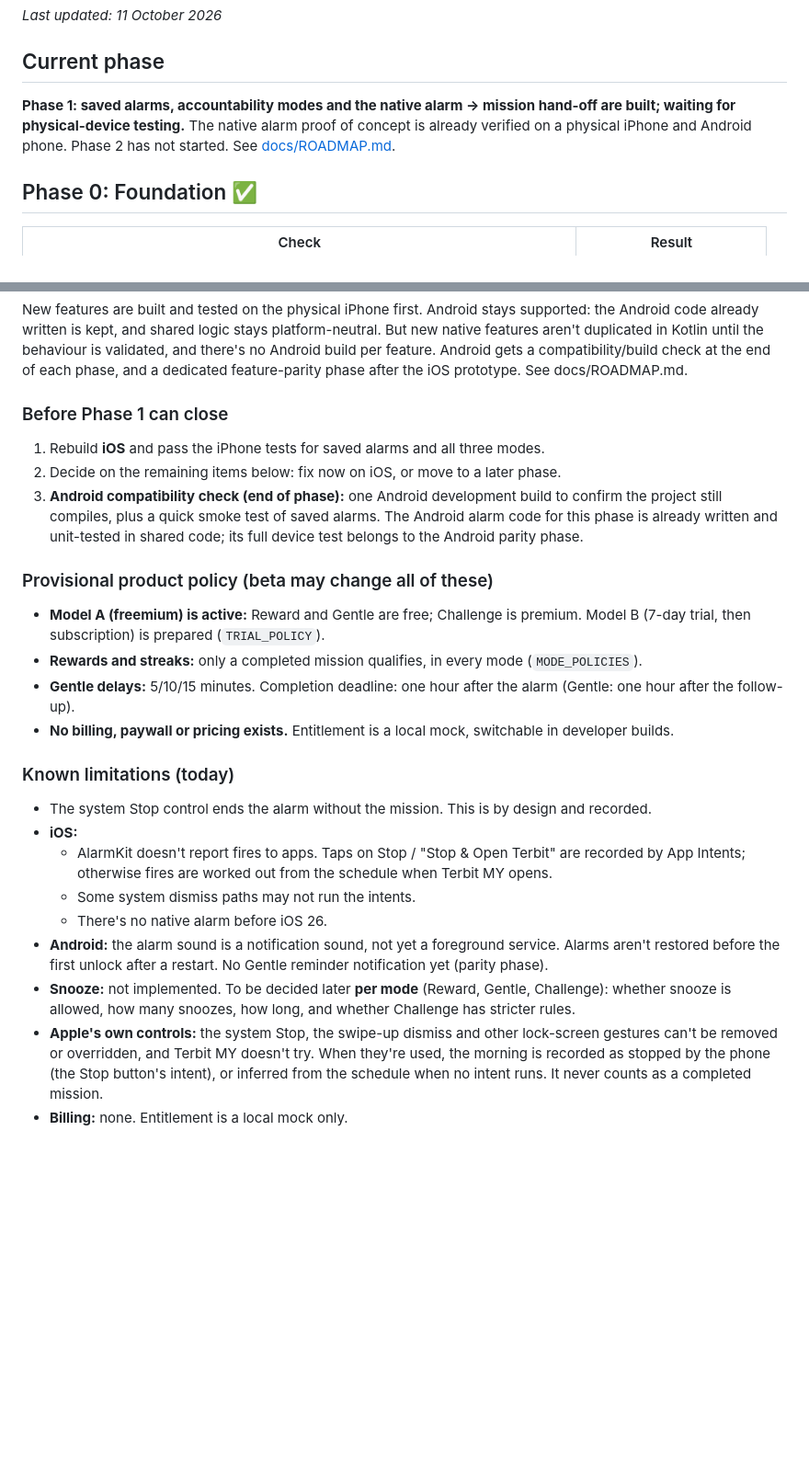
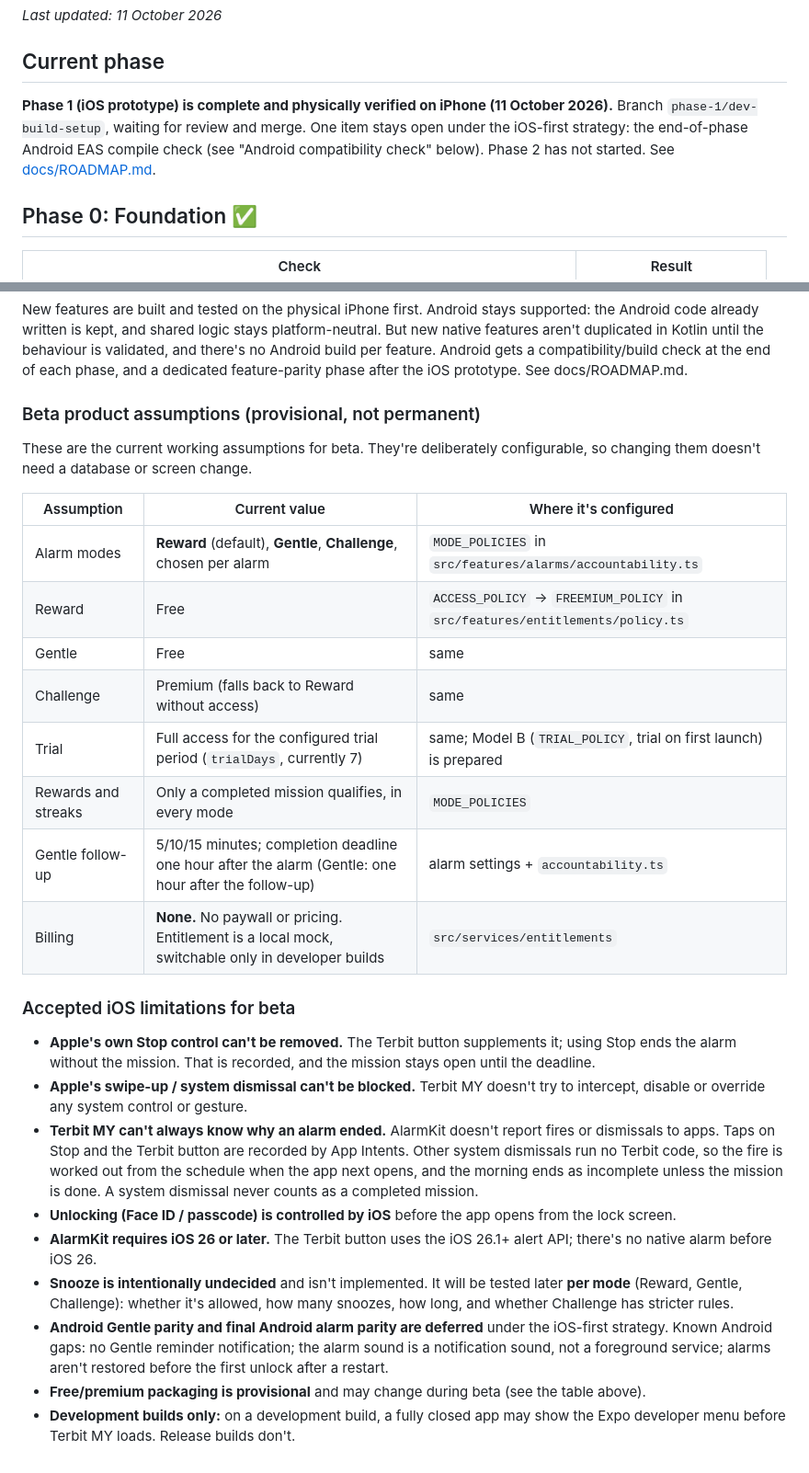
Before and after one commit to arifrhmn3/terbitMY, a Markdown page: PROJECT_STATUS.md, 2 parts joined by grey strips. Shown at 92% size. Rendered like a GitHub page; blank space fills up the shorter version.

```diff
--- a/PROJECT_STATUS.md
+++ b/PROJECT_STATUS.md
@@ -4,7 +4,7 @@ _Last updated: 11 October 2026_
 
 ## Current phase
 
-**Phase 1: saved alarms, accountability modes and the native alarm → mission hand-off are built; waiting for physical-device testing.** The native alarm proof of concept is already verified on a physical iPhone and Android phone. Phase 2 has not started. See [docs/ROADMAP.md](docs/ROADMAP.md).
+**Phase 1 (iOS prototype) is complete and physically verified on iPhone (11 October 2026).** Branch `phase-1/dev-build-setup`, waiting for review and merge. One item stays open under the iOS-first strategy: the end-of-phase Android EAS compile check (see "Android compatibility check" below). Phase 2 has not started. See [docs/ROADMAP.md](docs/ROADMAP.md).
 
 ## Phase 0: Foundation ✅
 
@@ -69,24 +75,27 @@ Rules live in `MODE_POLICIES` (`src/features/alarms/accountability.ts`), so beta
 ### Development strategy: iOS-first prototype
 New features are built and tested on the physical iPhone first. Android stays supported: the Android code already written is kept, and shared logic stays platform-neutral. But new native features aren't duplicated in Kotlin until the behaviour is validated, and there's no Android build per feature. Android gets a compatibility/build check at the end of each phase, and a dedicated feature-parity phase after the iOS prototype. See docs/ROADMAP.md.
 
-### Before Phase 1 can close
-1. Rebuild **iOS** and pass the iPhone tests for saved alarms and all three modes.
-2. Decide on the remaining items below: fix now on iOS, or move to a later phase.
-3. **Android compatibility check (end of phase):** one Android development build to confirm the project still compiles, plus a quick smoke test of saved alarms. The Android alarm code for this phase is already written and unit-tested in shared code; its full device test belongs to the Android parity phase.
+### Beta product assumptions (provisional, not permanent)
+These are the current working assumptions for beta. They're deliberately configurable, so changing them doesn't need a database or screen change.
 
-### Provisional product policy (beta may change all of these)
-- **Model A (freemium) is active:** Reward and Gentle are free; Challenge is premium. Model B (7-day trial, then subscription) is prepared (`TRIAL_POLICY`).
-- **Rewards and streaks:** only a completed mission qualifies, in every mode (`MODE_POLICIES`).
-- **Gentle delays:** 5/10/15 minutes. Completion deadline: one hour after the alarm (Gentle: one hour after the follow-up).
-- **No billing, paywall or pricing exists.** Entitlement is a local mock, switchable in developer builds.
+| Assumption | Current value | Where it's configured |
+|---|---|---|
+| Alarm modes | **Reward** (default), **Gentle**, **Challenge**, chosen per alarm | `MODE_POLICIES` in `src/features/alarms/accountability.ts` |
+| Reward | Free | `ACCESS_POLICY` → `FREEMIUM_POLICY` in `src/features/entitlements/policy.ts` |
+| Gentle | Free | same |
+| Challenge | Premium (falls back to Reward without access) | same |
+| Trial | Full access for the configured trial period (`trialDays`, currently 7) | same; Model B (`TRIAL_POLICY`, trial on first launch) is prepared |
+| Rewards and streaks | Only a completed mission qualifies, in every mode | `MODE_POLICIES` |
+| Gentle follow-up | 5/10/15 minutes; completion deadline one hour after the alarm (Gentle: one hour after the follow-up) | alarm settings + `accountability.ts` |
+| Billing | **None.** No paywall or pricing. Entitlement is a local mock, switchable only in developer builds | `src/services/entitlements` |
 
-### Known limitations (today)
-- The system Stop control ends the alarm without the mission. This is by design and recorded.
-- **iOS:**
-  - AlarmKit doesn't report fires to apps. Taps on Stop / "Stop & Open Terbit" are recorded by App Intents; otherwise fires are worked out from the schedule when Terbit MY opens.
-  - Some system dismiss paths may not run the intents.
-  - There's no native alarm before iOS 26.
-- **Android:** the alarm sound is a notification sound, not yet a foreground service. Alarms aren't restored before the first unlock after a restart. No Gentle reminder notification yet (parity phase).
-- **Snooze:** not implemented. To be decided later **per mode** (Reward, Gentle, Challenge): whether snooze is allowed, how many snoozes, how long, and whether Challenge has stricter rules.
-- **Apple's own controls:** the system Stop, the swipe-up dismiss and other lock-screen gestures can't be removed or overridden, and Terbit MY doesn't try. When they're used, the morning is recorded as stopped by the phone (the Stop button's intent), or inferred from the schedule when no intent runs. It never counts as a completed mission.
-- **Billing:** none. Entitlement is a local mock only.
+### Accepted iOS limitations for beta
+- **Apple's own Stop control can't be removed.** The Terbit button supplements it; using Stop ends the alarm without the mission. That is recorded, and the mission stays open until the deadline.
+- **Apple's swipe-up / system dismissal can't be blocked.** Terbit MY doesn't try to intercept, disable or override any system control or gesture.
+- **Terbit MY can't always know why an alarm ended.** AlarmKit doesn't report fires or dismissals to apps. Taps on Stop and the Terbit button are recorded by App Intents. Other system dismissals run no Terbit code, so the fire is worked out from the schedule when the app next opens, and the morning ends as incomplete unless the mission is done. A system dismissal never counts as a completed mission.
+- **Unlocking (Face ID / passcode) is controlled by iOS** before the app opens from the lock screen.
+- **AlarmKit requires iOS 26 or later.** The Terbit button uses the iOS 26.1+ alert API; there's no native alarm before iOS 26.
+- **Snooze is intentionally undecided** and isn't implemented. It will be tested later **per mode** (Reward, Gentle, Challenge): whether it's allowed, how many snoozes, how long, and whether Challenge has stricter rules.
+- **Android Gentle parity and final Android alarm parity are deferred** under the iOS-first strategy. Known Android gaps: no Gentle reminder notification; the alarm sound is a notification sound, not a foreground service; alarms aren't restored before the first unlock after a restart.
+- **Free/premium packaging is provisional** and may change during beta (see the table above).
+- **Development builds only:** on a development build, a fully closed app may show the Expo developer menu before Terbit MY loads. Release builds don't.
```
Also changed, not shown: other parts of PROJECT_STATUS.md (+18 -12 lines), docs/NATIVE-ALARMS.md (+1 -1 lines), docs/ROADMAP.md (+1 -1 lines).
